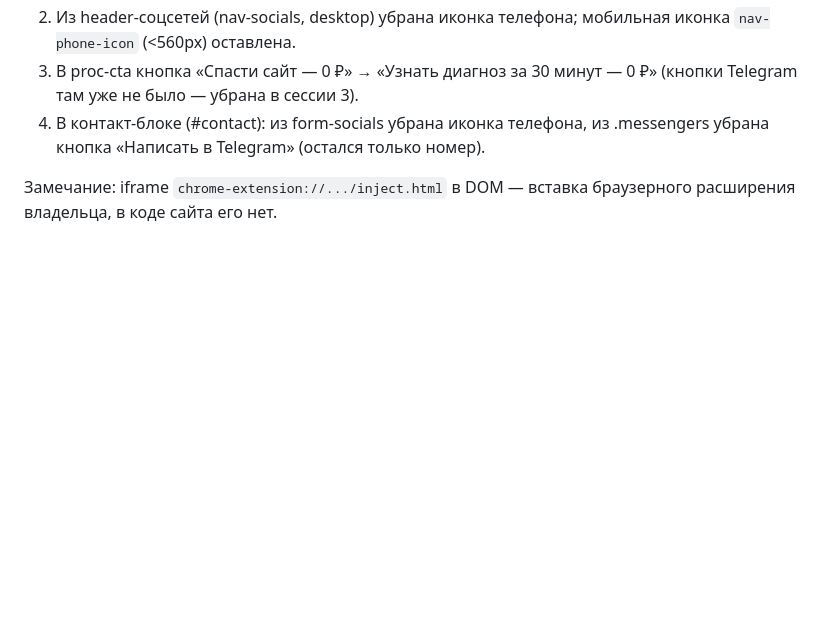
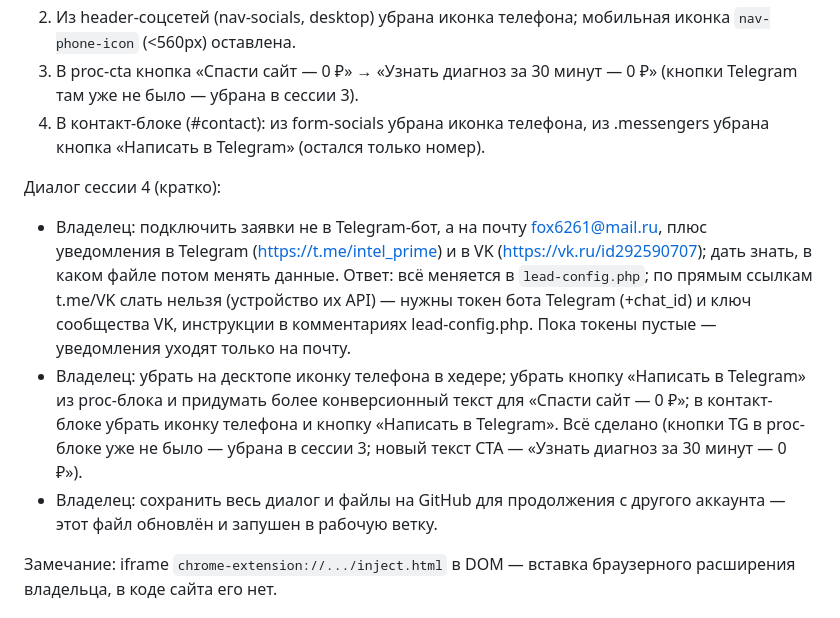
Before and after one commit to bratkaprod-cell/new, a Markdown page: docs/devin-context.md, the part around the change. GitHub-like rendering; blank space fills up the shorter version.

Commit message:
docs: archive session 4 dialog in devin-context.md

```diff
--- a/docs/devin-context.md
+++ b/docs/devin-context.md
@@ -131,6 +131,22 @@
 4. В контакт-блоке (#contact): из form-socials убрана иконка телефона,
    из .messengers убрана кнопка «Написать в Telegram» (остался только номер).
 
+Диалог сессии 4 (кратко):
+- Владелец: подключить заявки не в Telegram-бот, а на почту fox6261@mail.ru,
+  плюс уведомления в Telegram (https://t.me/intel_prime) и в VK
+  (https://vk.ru/id292590707); дать знать, в каком файле потом менять данные.
+  Ответ: всё меняется в `lead-config.php`; по прямым ссылкам t.me/VK слать
+  нельзя (устройство их API) — нужны токен бота Telegram (+chat_id) и ключ
+  сообщества VK, инструкции в комментариях lead-config.php. Пока токены пустые —
+  уведомления уходят только на почту.
+- Владелец: убрать на десктопе иконку телефона в хедере; убрать кнопку
+  «Написать в Telegram» из proc-блока и придумать более конверсионный текст
+  для «Спасти сайт — 0 ₽»; в контакт-блоке убрать иконку телефона и кнопку
+  «Написать в Telegram». Всё сделано (кнопки TG в proc-блоке уже не было —
+  убрана в сессии 3; новый текст CTA — «Узнать диагноз за 30 минут — 0 ₽»).
+- Владелец: сохранить весь диалог и файлы на GitHub для продолжения
+  с другого аккаунта — этот файл обновлён и запушен в рабочую ветку.
+
 Замечание: iframe `chrome-extension://.../inject.html` в DOM — вставка браузерного
 расширения владельца, в коде сайта его нет.
 
```
